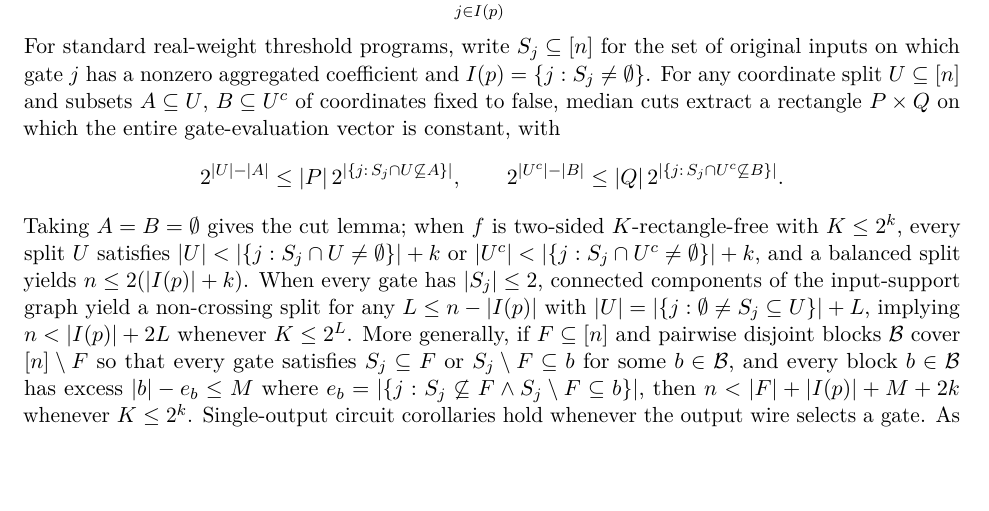
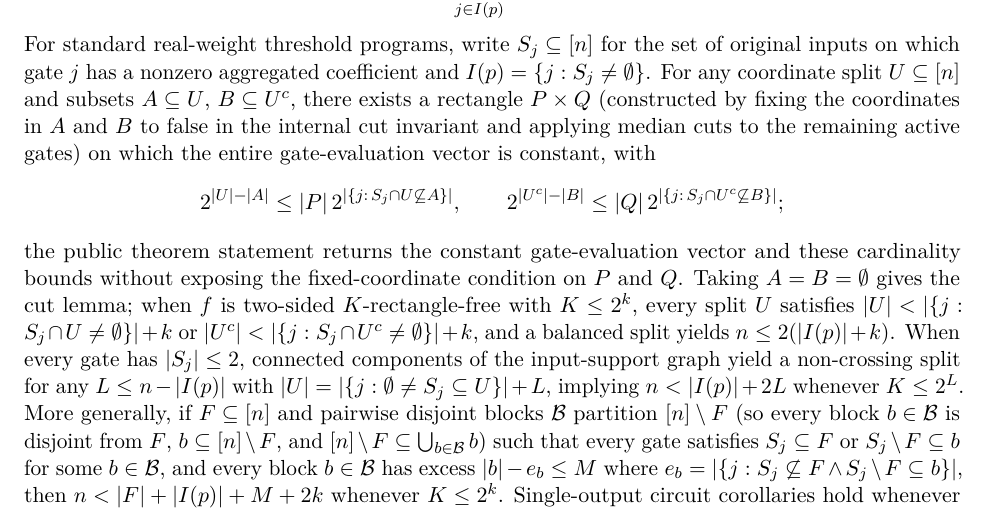
Before and after one commit to SamuelSchlesinger/complexitylib2, a LaTeX document (paper/main.tex, which reads paper/sections/circuits.tex): part of page 42 of 67, cut so that both start at the same text, the shorter picture padded with empty space. Compiled offline with pdfLaTeX.

Commit message:
doc(circuit): clarify block-partition hypothesis and fixed-coordinate cut statement

```diff
--- a/paper/sections/circuits.tex
+++ b/paper/sections/circuits.tex
@@ -261,15 +261,18 @@ values computes a two-sided $K$-rectangle-free function $f$ on $n$ bits, then
 For standard real-weight threshold programs, write $S_j\subseteq[n]$ for the
 set of original inputs on which gate $j$ has a nonzero aggregated coefficient
 and $I(p)=\{j:S_j\ne\emptyset\}$. For any coordinate split $U\subseteq[n]$ and
-subsets $A\subseteq U$, $B\subseteq U^c$ of coordinates fixed to false, median
-cuts extract a rectangle $P\times Q$ on which the entire gate-evaluation vector
-is constant, with
+subsets $A\subseteq U$, $B\subseteq U^c$, there exists a rectangle $P\times Q$
+(constructed by fixing the coordinates in $A$ and $B$ to false in the internal
+cut invariant and applying median cuts to the remaining active gates) on which
+the entire gate-evaluation vector is constant, with
 \[
 2^{|U|-|A|}\le |P|\,2^{|\{j:\,S_j\cap U\not\subseteq A\}|},
 \qquad
-2^{|U^c|-|B|}\le |Q|\,2^{|\{j:\,S_j\cap U^c\not\subseteq B\}|}.
+2^{|U^c|-|B|}\le |Q|\,2^{|\{j:\,S_j\cap U^c\not\subseteq B\}|};
 \]
-Taking $A=B=\emptyset$ gives the cut lemma; when $f$ is two-sided
+the public theorem statement returns the constant gate-evaluation vector and
+these cardinality bounds without exposing the fixed-coordinate condition on $P$
+and $Q$. Taking $A=B=\emptyset$ gives the cut lemma; when $f$ is two-sided
 $K$-rectangle-free with $K\le 2^k$, every split $U$ satisfies
 $|U|<|\{j:S_j\cap U\ne\emptyset\}|+k$ or
 $|U^c|<|\{j:S_j\cap U^c\ne\emptyset\}|+k$, and a balanced split yields
@@ -277,10 +280,12 @@ $n\le 2(|I(p)|+k)$. When every gate has $|S_j|\le 2$, connected components of
 the input-support graph yield a non-crossing split for any $L\le n-|I(p)|$
 with $|U|=|\{j:\emptyset\ne S_j\subseteq U\}|+L$, implying $n<|I(p)|+2L$
 whenever $K\le 2^L$. More generally, if $F\subseteq[n]$ and pairwise disjoint
-blocks $\mathcal B$ cover $[n]\setminus F$ so that every gate satisfies
-$S_j\subseteq F$ or $S_j\setminus F\subseteq b$ for some $b\in\mathcal B$, and
-every block $b\in\mathcal B$ has excess $|b|-e_b\le M$ where
-$e_b=|\{j:S_j\not\subseteq F\wedge S_j\setminus F\subseteq b\}|$, then
+blocks $\mathcal B$ partition $[n]\setminus F$ (so every block $b\in\mathcal B$
+is disjoint from $F$, $b\subseteq[n]\setminus F$, and
+$[n]\setminus F\subseteq\bigcup_{b\in\mathcal B}b$) such that every gate
+satisfies $S_j\subseteq F$ or $S_j\setminus F\subseteq b$ for some
+$b\in\mathcal B$, and every block $b\in\mathcal B$ has excess $|b|-e_b\le M$
+where $e_b=|\{j:S_j\not\subseteq F\wedge S_j\setminus F\subseteq b\}|$, then
 $n<|F|+|I(p)|+M+2k$ whenever $K\le 2^k$. Single-output circuit corollaries hold
 whenever the output wire selects a gate. As above, the rectangle-freeness
 hypothesis on both fibers is required and real arithmetic is semantic rather
```
